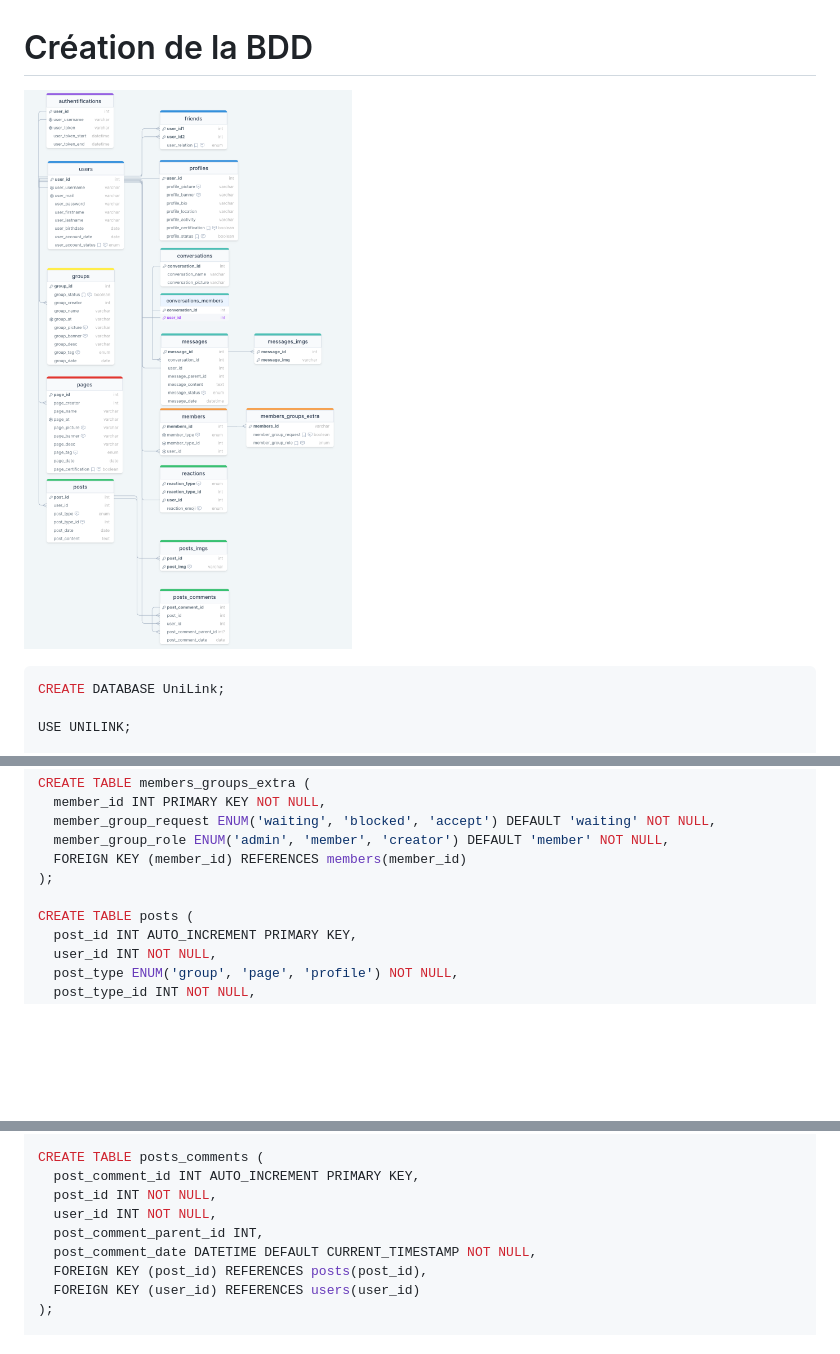
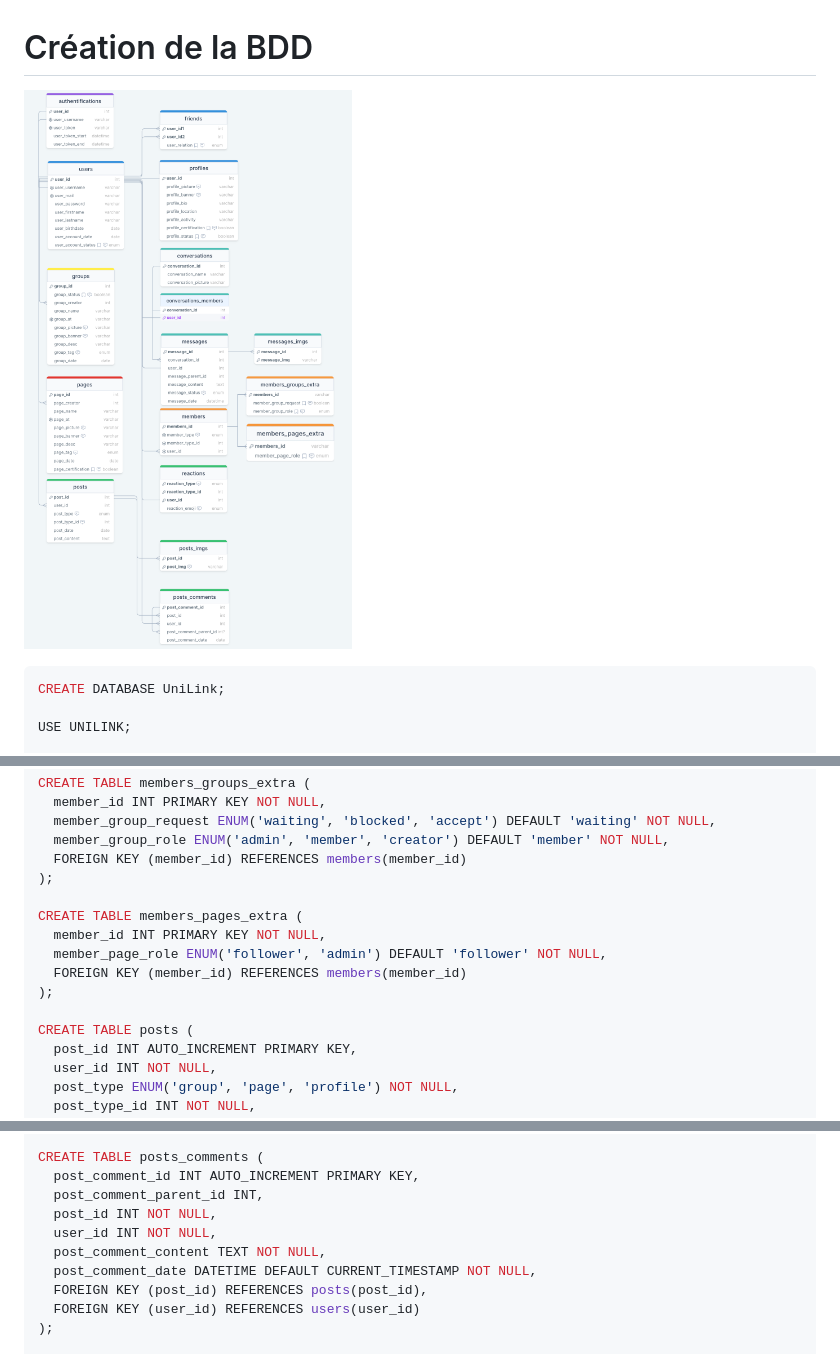
Before and after one commit to TainaMarieRene/Projet-RS-HETIC, a Markdown page: source.md, 3 parts joined by grey strips. GitHub-like rendering; pictures changed too: +MD_Assets/SchemaDB.png; blank space fills up the shorter version.

```diff
--- a/source.md
+++ b/source.md
@@ -95,6 +95,12 @@ CREATE TABLE members_groups_extra (
   FOREIGN KEY (member_id) REFERENCES members(member_id)
 );
 
+CREATE TABLE members_pages_extra (
+  member_id INT PRIMARY KEY NOT NULL,
+  member_page_role ENUM('follower', 'admin') DEFAULT 'follower' NOT NULL,
+  FOREIGN KEY (member_id) REFERENCES members(member_id)
+);
+
 CREATE TABLE posts (
   post_id INT AUTO_INCREMENT PRIMARY KEY,
   user_id INT NOT NULL,
@@ -114,9 +120,10 @@ CREATE TABLE posts_imgs (
 
 CREATE TABLE posts_comments (
   post_comment_id INT AUTO_INCREMENT PRIMARY KEY,
+  post_comment_parent_id INT,
   post_id INT NOT NULL,
   user_id INT NOT NULL,
-  post_comment_parent_id INT,
+  post_comment_content TEXT NOT NULL,
   post_comment_date DATETIME DEFAULT CURRENT_TIMESTAMP NOT NULL,
   FOREIGN KEY (post_id) REFERENCES posts(post_id),
   FOREIGN KEY (user_id) REFERENCES users(user_id)
```
Also changed, not shown: 3 other files.
